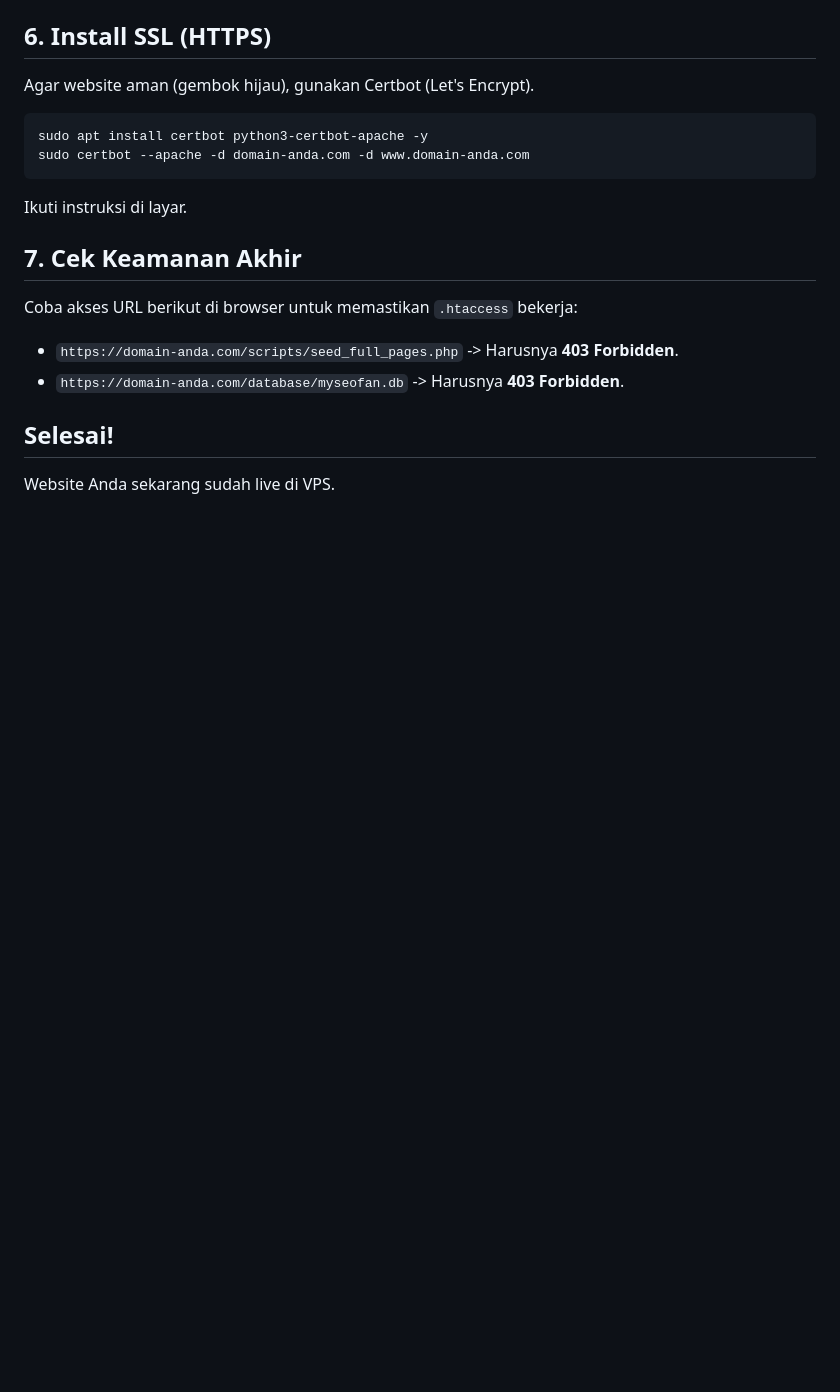
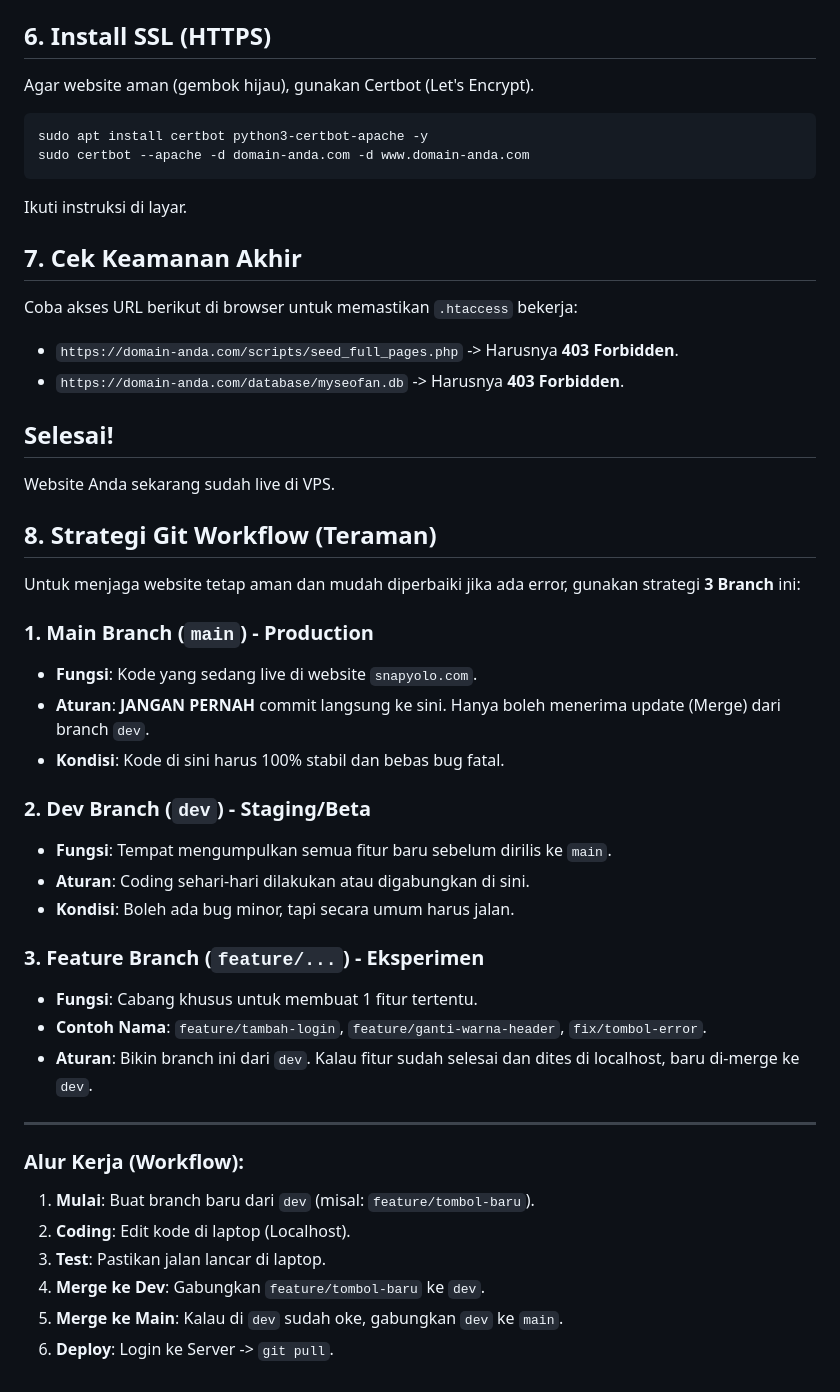
Before and after one commit to bymunajat/client-myseofan, a Markdown page: deployment_guide.md, the part around the change. Drawn GitHub-style; blank space fills up the shorter version.

Commit message:
Docs: Add Git Workflow Strategy

```diff
--- a/deployment_guide.md
+++ b/deployment_guide.md
@@ -133,3 +133,31 @@ Coba akses URL berikut di browser untuk memastikan `.htaccess` bekerja:
 
 ## Selesai!
 Website Anda sekarang sudah live di VPS.
+
+## 8. Strategi Git Workflow (Teraman)
+
+Untuk menjaga website tetap aman dan mudah diperbaiki jika ada error, gunakan strategi **3 Branch** ini:
+
+### 1. Main Branch (`main`) - Production
+*   **Fungsi**: Kode yang sedang live di website `snapyolo.com`.
+*   **Aturan**: **JANGAN PERNAH** commit langsung ke sini. Hanya boleh menerima update (Merge) dari branch `dev`.
+*   **Kondisi**: Kode di sini harus 100% stabil dan bebas bug fatal.
+
+### 2. Dev Branch (`dev`) - Staging/Beta
+*   **Fungsi**: Tempat mengumpulkan semua fitur baru sebelum dirilis ke `main`.
+*   **Aturan**: Coding sehari-hari dilakukan atau digabungkan di sini.
+*   **Kondisi**: Boleh ada bug minor, tapi secara umum harus jalan.
+
+### 3. Feature Branch (`feature/...`) - Eksperimen
+*   **Fungsi**: Cabang khusus untuk membuat 1 fitur tertentu.
+*   **Contoh Nama**: `feature/tambah-login`, `feature/ganti-warna-header`, `fix/tombol-error`.
+*   **Aturan**: Bikin branch ini dari `dev`. Kalau fitur sudah selesai dan dites di localhost, baru di-merge ke `dev`.
+
+---
+### Alur Kerja (Workflow):
+1.  **Mulai**: Buat branch baru dari `dev` (misal: `feature/tombol-baru`).
+2.  **Coding**: Edit kode di laptop (Localhost).
+3.  **Test**: Pastikan jalan lancar di laptop.
+4.  **Merge ke Dev**: Gabungkan `feature/tombol-baru` ke `dev`.
+5.  **Merge ke Main**: Kalau di `dev` sudah oke, gabungkan `dev` ke `main`.
+6.  **Deploy**: Login ke Server -> `git pull`.
```
